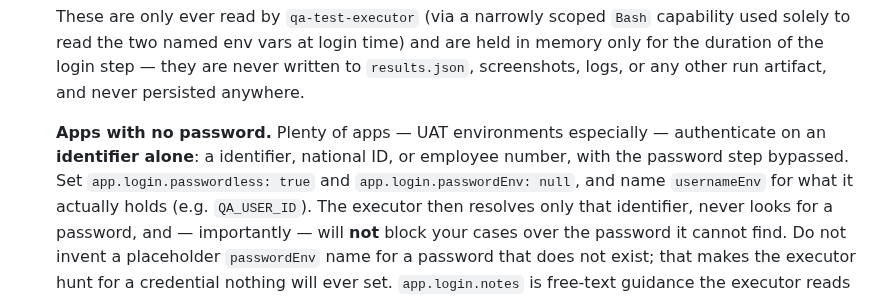
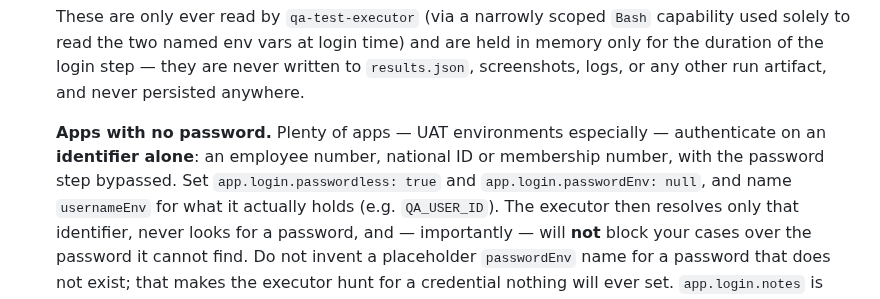
Before and after one commit to UsamaArshadJadoon/ManualTestingAgent, a Markdown page: qa-agent/README.md, the part around the change. Rendered like a GitHub page.

```diff
--- a/qa-agent/README.md
+++ b/qa-agent/README.md
@@ -94,8 +94,8 @@ files inside the run folder.
    run artifact, and never persisted anywhere.
 
    **Apps with no password.** Plenty of apps — UAT environments especially —
-   authenticate on an **identifier alone**: a identifier, national ID, or
-   employee number, with the password step bypassed. Set
+   authenticate on an **identifier alone**: an employee number, national ID
+   or membership number, with the password step bypassed. Set
    `app.login.passwordless: true` and `app.login.passwordEnv: null`, and name
    `usernameEnv` for what it actually holds (e.g. `QA_USER_ID`). The
    executor then resolves only that identifier, never looks for a password, and
```
Also changed, not shown: qa-agent/agents/qa-test-executor.md (+2 -2 lines).
